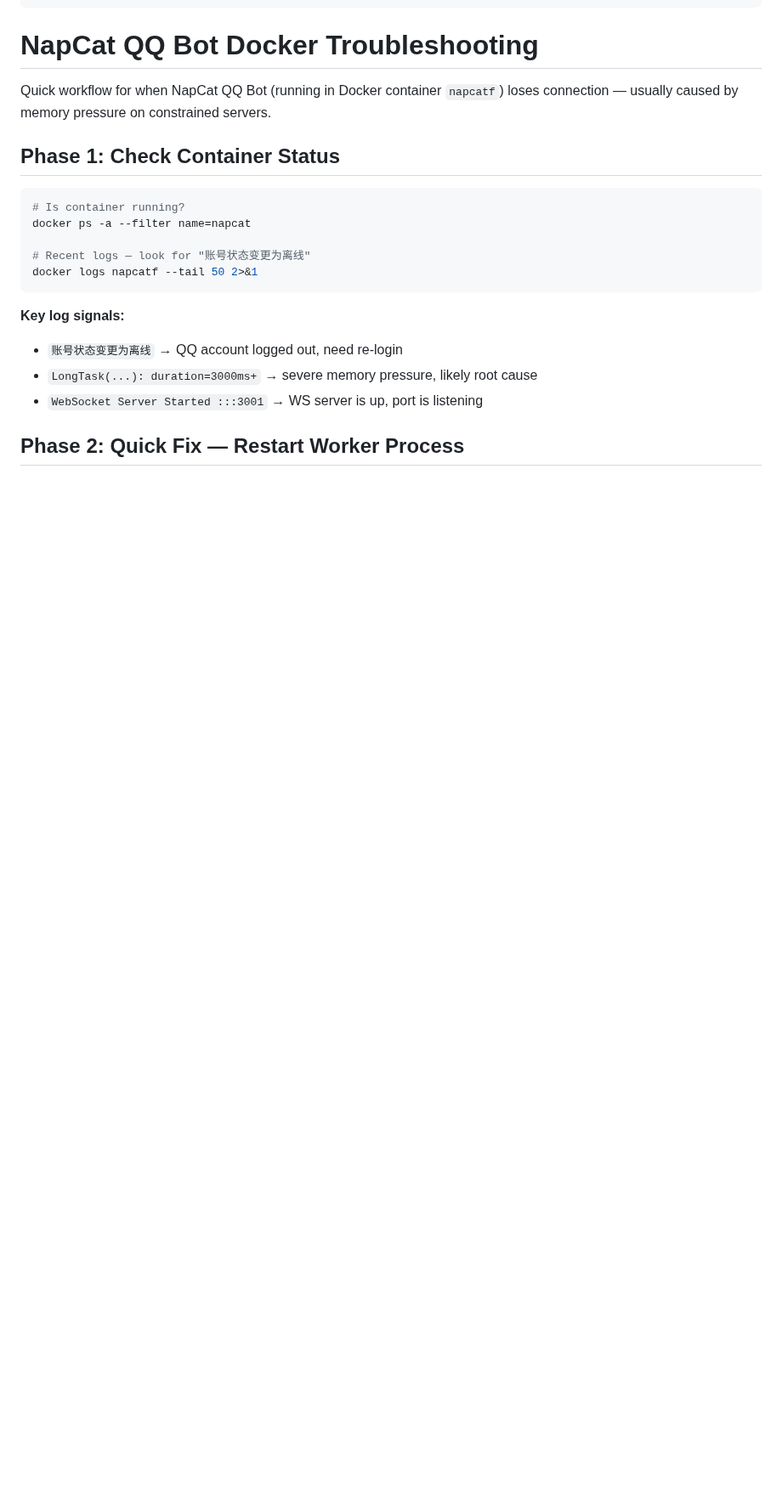
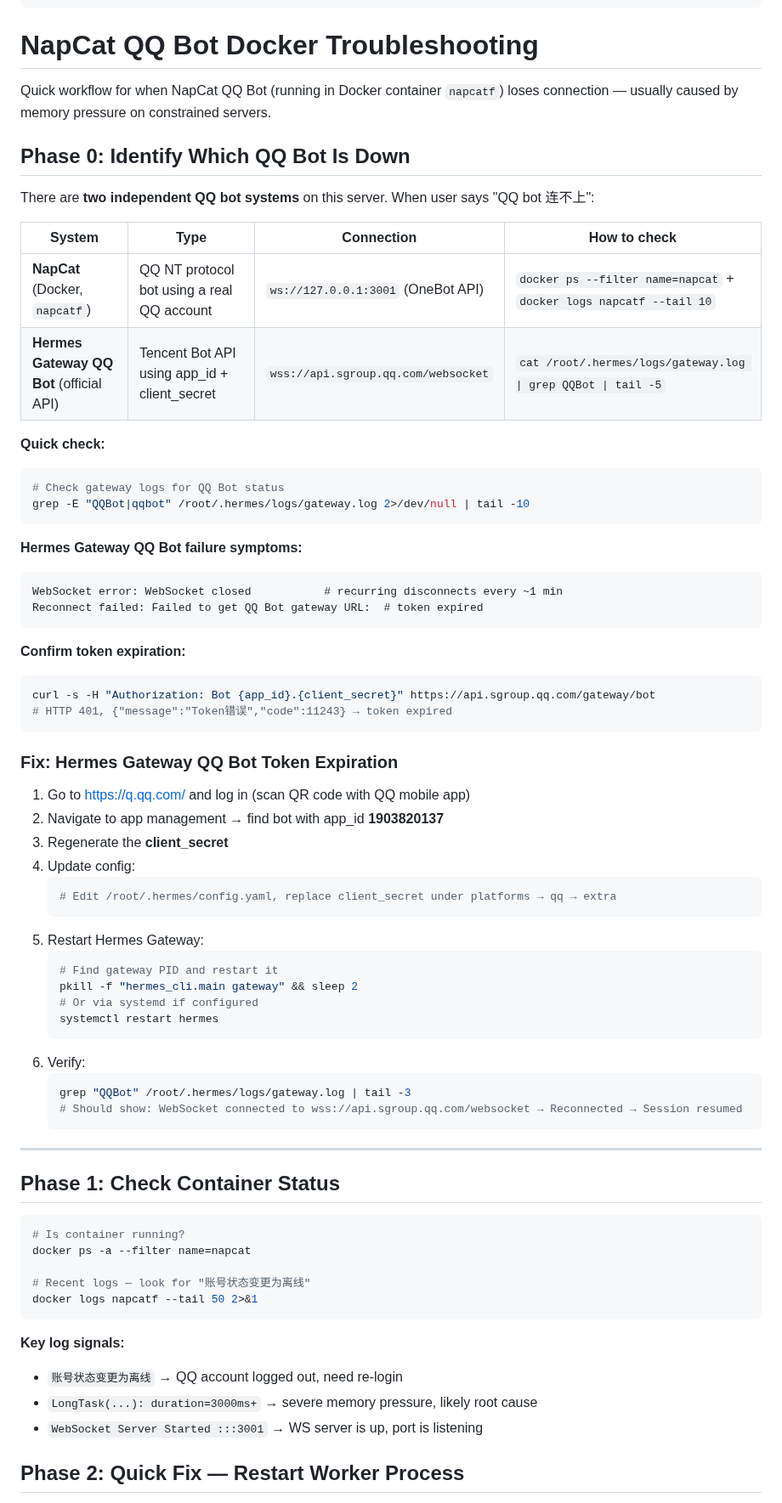
Before and after one commit to SunFengXin666/Hermes-memory, a Markdown page: skills/napcat-qq-bot-docker-troubleshoot/SKILL.md, the part around the change. Shown at 85% size. GitHub-like rendering; blank space fills up the shorter version.

Commit message:
sync: memory + skills update 2026-05-05 19:35

````diff
--- a/skills/napcat-qq-bot-docker-troubleshoot/SKILL.md
+++ b/skills/napcat-qq-bot-docker-troubleshoot/SKILL.md
@@ -17,6 +17,57 @@ triggers:
 # NapCat QQ Bot Docker Troubleshooting
 
 Quick workflow for when NapCat QQ Bot (running in Docker container `napcatf`) loses connection — usually caused by memory pressure on constrained servers.
+
+## Phase 0: Identify Which QQ Bot Is Down
+
+There are **two independent QQ bot systems** on this server. When user says "QQ bot 连不上":
+
+| System | Type | Connection | How to check |
+|--------|------|-----------|-------------|
+| **NapCat** (Docker, `napcatf`) | QQ NT protocol bot using a real QQ account | `ws://127.0.0.1:3001` (OneBot API) | `docker ps --filter name=napcat` + `docker logs napcatf --tail 10` |
+| **Hermes Gateway QQ Bot** (official API) | Tencent Bot API using app_id + client_secret | `wss://api.sgroup.qq.com/websocket` | `cat /root/.hermes/logs/gateway.log \| grep QQBot \| tail -5` |
+
+**Quick check:**
+```bash
+# Check gateway logs for QQ Bot status
+grep -E "QQBot|qqbot" /root/.hermes/logs/gateway.log 2>/dev/null | tail -10
+```
+
+**Hermes Gateway QQ Bot failure symptoms:**
+```
+WebSocket error: WebSocket closed           # recurring disconnects every ~1 min
+Reconnect failed: Failed to get QQ Bot gateway URL:  # token expired
+```
+
+**Confirm token expiration:**
+```bash
+curl -s -H "Authorization: Bot {app_id}.{client_secret}" https://api.sgroup.qq.com/gateway/bot
+# HTTP 401, {"message":"Token错误","code":11243} → token expired
+```
+
+### Fix: Hermes Gateway QQ Bot Token Expiration
+
+1. Go to https://q.qq.com/ and log in (scan QR code with QQ mobile app)
+2. Navigate to app management → find bot with app_id **1903820137**
+3. Regenerate the **client_secret**
+4. Update config:
+   ```bash
+   # Edit /root/.hermes/config.yaml, replace client_secret under platforms → qq → extra
+   ```
+5. Restart Hermes Gateway:
+   ```bash
+   # Find gateway PID and restart it
+   pkill -f "hermes_cli.main gateway" && sleep 2
+   # Or via systemd if configured
+   systemctl restart hermes
+   ```
+6. Verify:
+   ```bash
+   grep "QQBot" /root/.hermes/logs/gateway.log | tail -3
+   # Should show: WebSocket connected to wss://api.sgroup.qq.com/websocket → Reconnected → Session resumed
+   ```
+
+---
 
 ## Phase 1: Check Container Status
 
````
